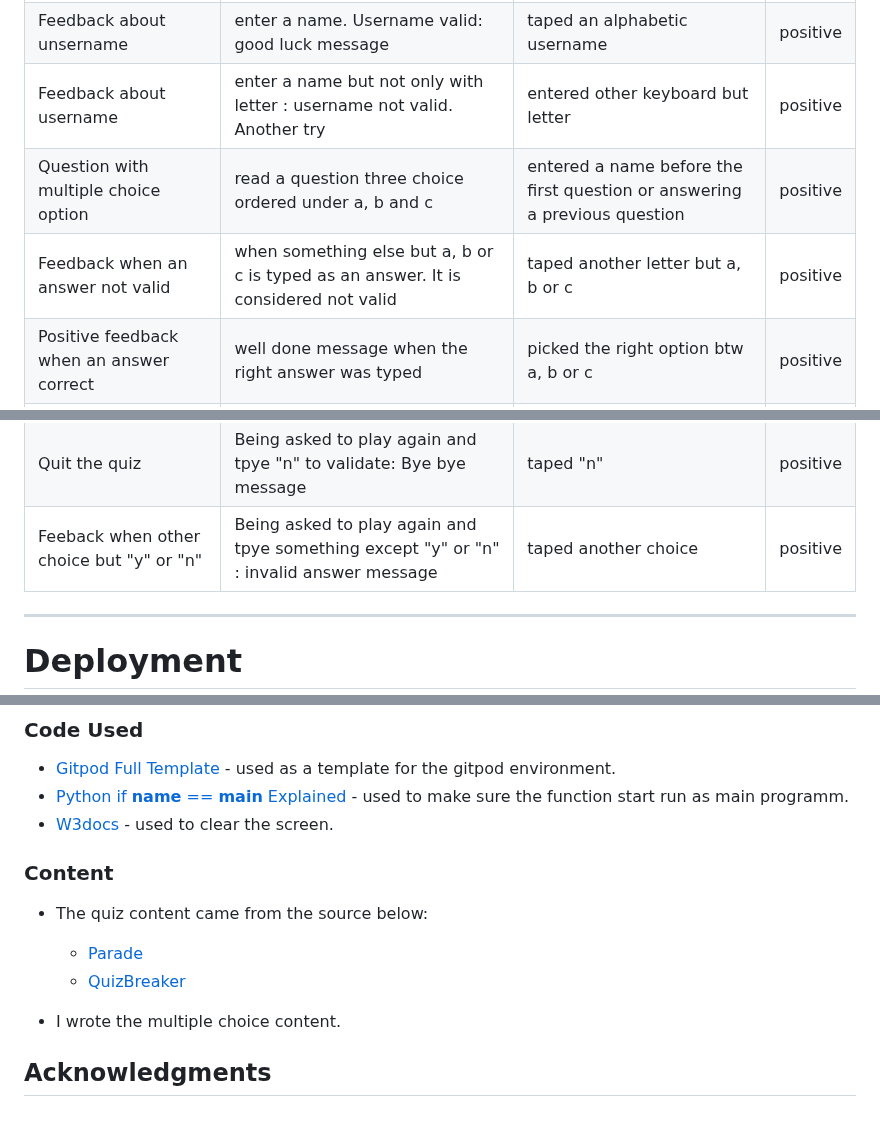
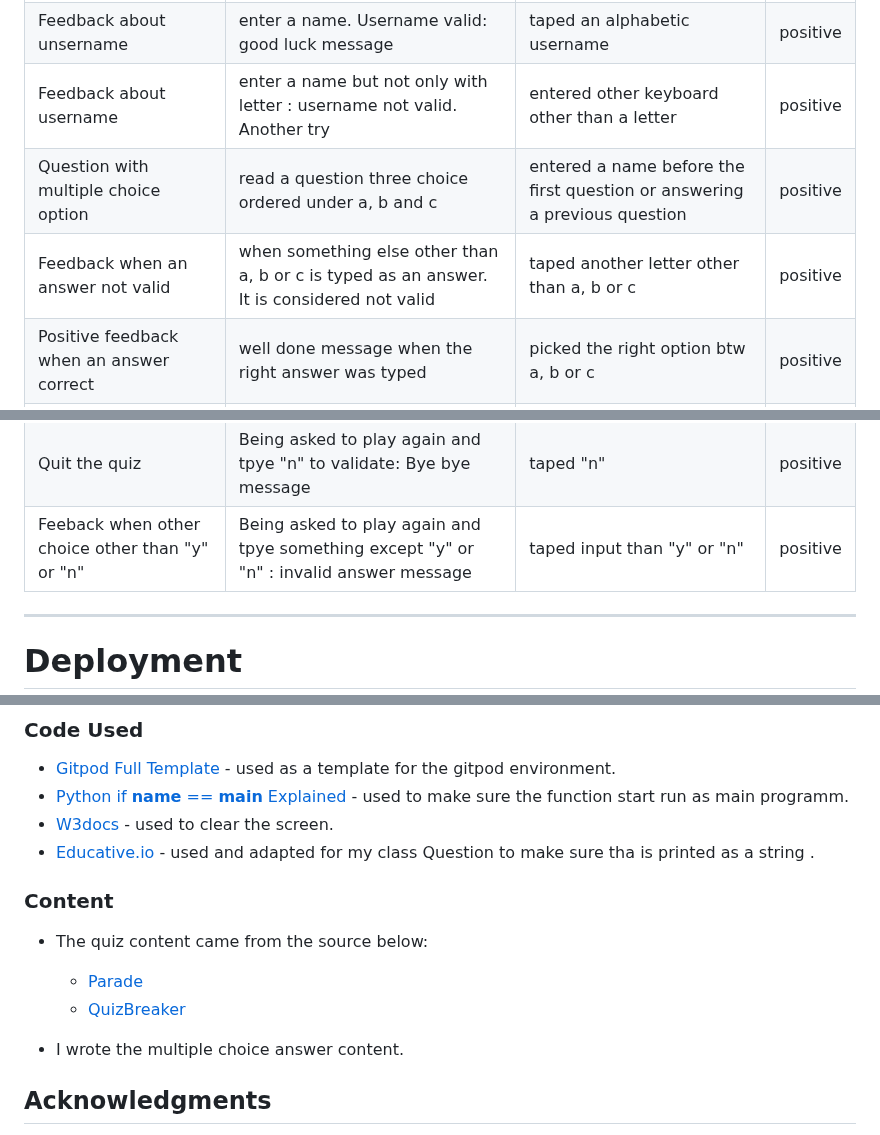
Before and after one commit to bakrydiarra/Project-3-Portfolio-Marvel-Quiz, a Markdown page: README.md, 3 parts joined by grey strips. Rendered like a GitHub page.

```diff
--- a/README.md
+++ b/README.md
@@ -150,15 +152,15 @@
 | :--- | :--- | :--- | :--- |
 | Welcome & Instructions screen| landing page shows a title and instructions | clicked live link | postive |
 | Feedback about unsername| enter a name. Username valid: good luck message | taped an alphabetic username | positive |
-| Feedback about username | enter a name but not only with letter : username not valid. Another try | entered other keyboard but letter | positive |
+| Feedback about username | enter a name but not only with letter : username not valid. Another try | entered other keyboard other than a letter | positive |
 | Question with multiple choice option | read a question three choice ordered under a, b and c | entered a name before the first question or answering a previous question | positive |
-| Feedback when an answer not valid | when something else but a, b or c is typed as an answer. It is considered not valid | taped another letter but a, b or c | positive |
+| Feedback when an answer not valid | when something else other than a, b or c is typed as an answer. It is considered not valid | taped another letter other than a, b or c | positive |
 | Positive feedback when an answer correct | well done message when the right answer was typed | picked the right option btw a, b or c | positive |
 | Negative Feedback when an anser not correct | sorry message when the wrong answer was typed | picked the wrong option btw a, b or c | positive |
 | Score Display | when all questions are anwered appears the final score | answered all questions received a score out of  100 | positive |
 | Play again | Being asked to play again and tpye "y" to validate: reset game | taped "y" | positive |
 | Quit the quiz | Being asked to play again and tpye "n" to validate: Bye bye message | taped "n" | positive |
-| Feeback when other choice but "y" or "n" | Being asked to play again and tpye something except "y" or "n" : invalid answer message | taped another choice | positive |
+| Feeback when other choice other than "y" or "n" | Being asked to play again and tpye something except "y" or "n" : invalid answer message | taped input than "y" or "n" | positive |
 
 
 ---
@@ -241,6 +243,7 @@
  - [Gitpod Full Template](https://github.com/Code-Institute-Org/python-essentials-template) -  used as a template for the gitpod environment.
  - [Python if __name__ == __main__ Explained](https://www.freecodecamp.org/news/if-name-main-python-example/) - used to make sure the function start run as main programm.
  - [W3docs](https://www.w3docs.com/snippets/python/how-to-clear-the-interpreter-console.html) - used to clear the screen.
+ - [Educative.io](https://www.educative.io/answers/what-is-the-repr-method-in-python) - used and adapted for my class Question to make sure tha is printed as a string .
 
 
 
@@ -250,7 +253,7 @@
    - [Parade](https://parade.com/1192384/alexandra-hurtado/marvel-trivia-quiz/)
    - [QuizBreaker](https://www.quizbreaker.com/marvel-trivia#)
 
-- I wrote the multiple choice content.
+- I wrote the multiple choice answer content.
 
 
 ## Acknowledgments
```
Also changed, not shown: other parts of README.md (+11 -9 lines).
